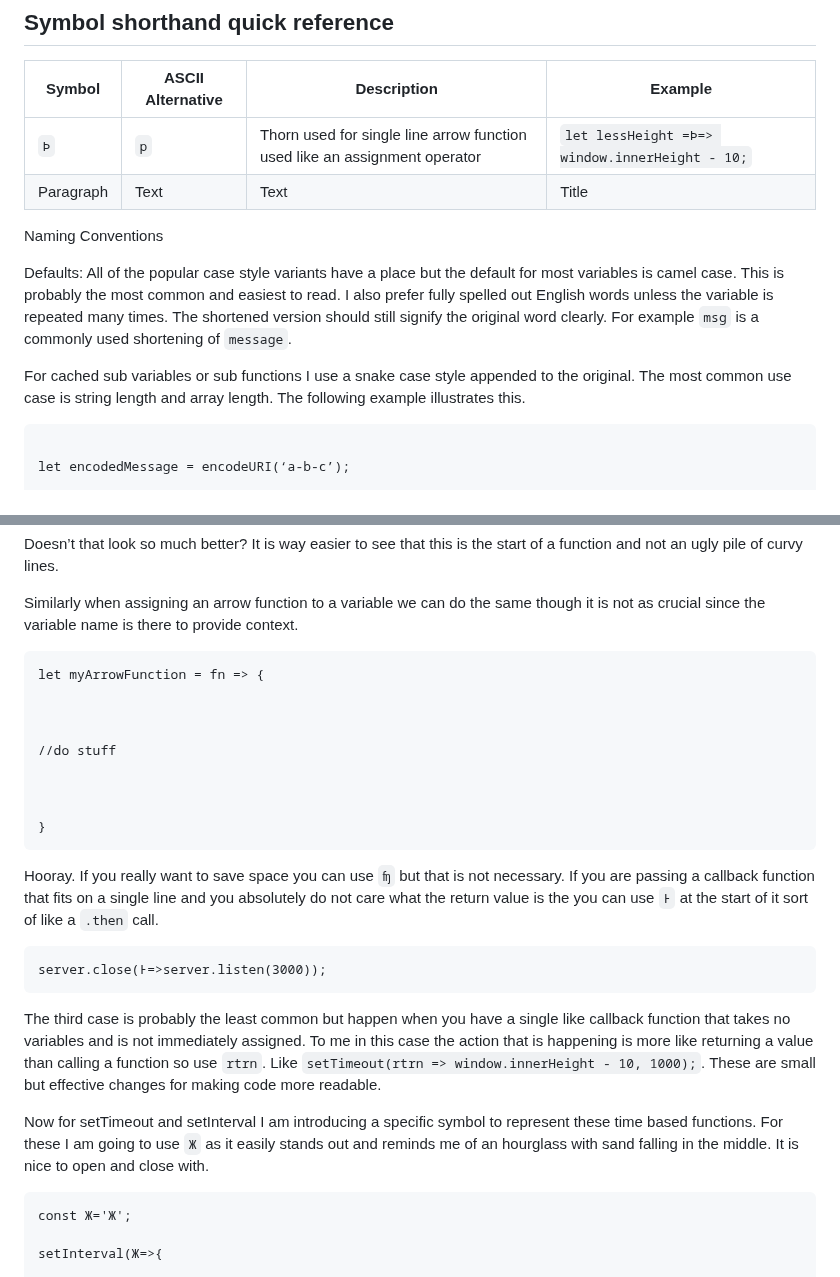
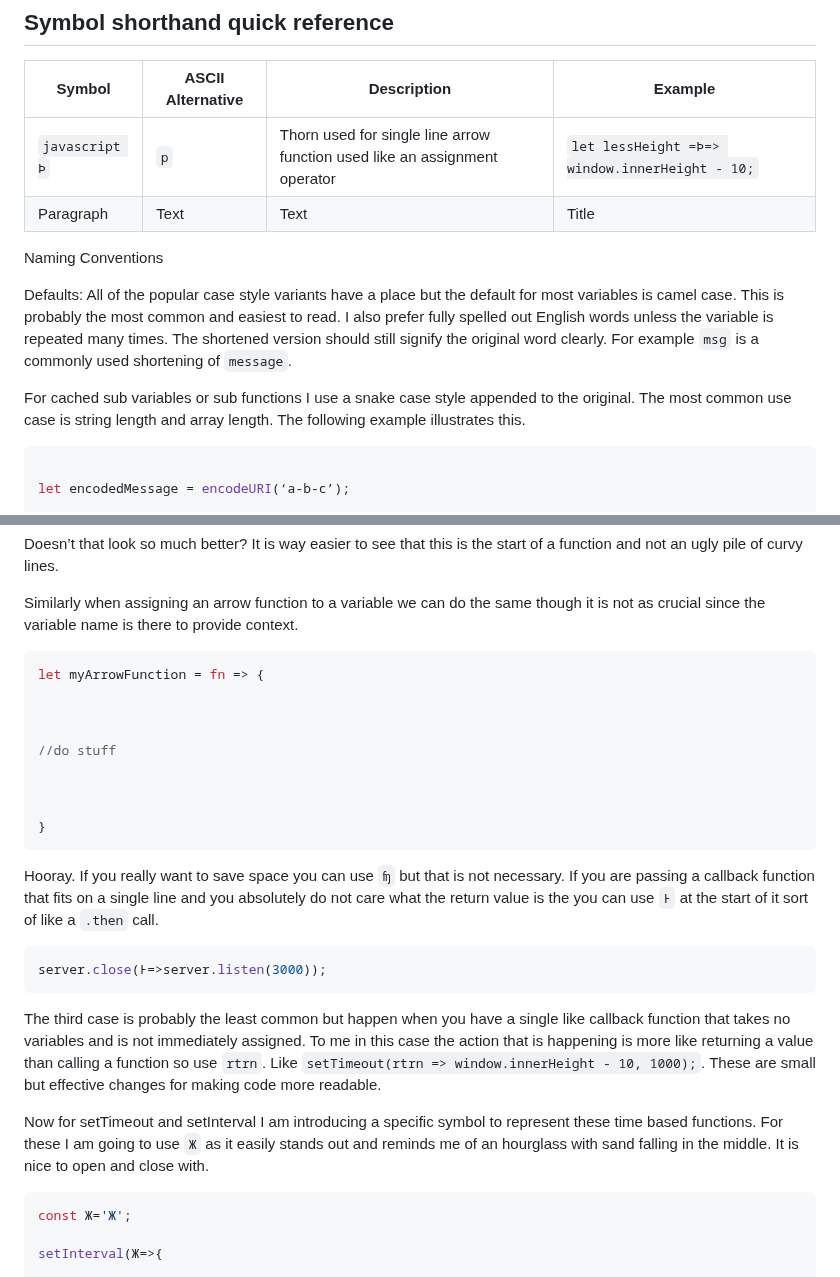
Before and after one commit to weblette/Node.mjs-Render-Markdown, a Markdown page: js-style-guide.md, 2 parts joined by grey strips. Drawn GitHub-style.

````diff
--- a/js-style-guide.md
+++ b/js-style-guide.md
@@ -8,7 +8,7 @@ These are personal preference style guides for how I like to write JavaScript. T
 
 | Symbol | ASCII Alternative | Description | Example |
 | ----------- | ----------- | ----------- | ----------- |
-| `Þ` | `p` | Thorn used for single line arrow function used like an assignment operator | `let lessHeight =Þ=> window.innerHeight - 10;` |
+| `javascript Þ` | `p` | Thorn used for single line arrow function used like an assignment operator | `let lessHeight =Þ=> window.innerHeight - 10;` |
 | Paragraph   | Text        | Text        | Title       |
 
 
@@ -22,7 +22,7 @@ For cached sub variables or sub functions I use a snake case style appended to t
 
 
 
-```
+```javascript
 
 let encodedMessage = encodeURI(‘a-b-c’);
 
@@ -126,7 +126,7 @@ Similarly when assigning an arrow function to a variable we can do the same thou
 
 
 
-```
+```javascript
 let myArrowFunction = fn => {
 
 
@@ -142,7 +142,7 @@ let myArrowFunction = fn => {
 
 Hooray. If you really want to save space you can use `ʩ` but that is not necessary. If you are passing a callback function that fits on a single line and you absolutely do not care what the return value is the you can use `Ͱ` at the start of it sort of like a `.then` call.
 
-```
+```javascript
 server.close(Ͱ=>server.listen(3000));
 ```
 
@@ -154,7 +154,7 @@ The third case is probably the least common but happen when you have a single li
 
 Now for setTimeout and setInterval I am introducing a specific symbol to represent these time based functions. For these I am going to use `Ж` as it easily stands out and reminds me of an hourglass with sand falling in the middle. It is nice to open and close with.
 
-```
+```javascript
 const Ж='Ж';
 
 setInterval(Ж=>{
````
